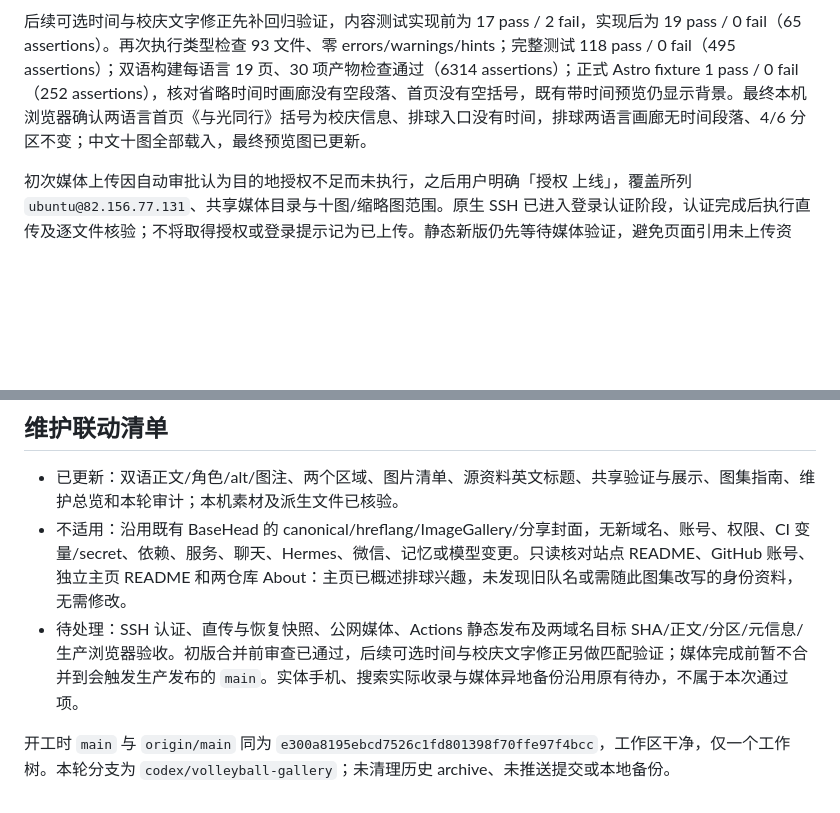
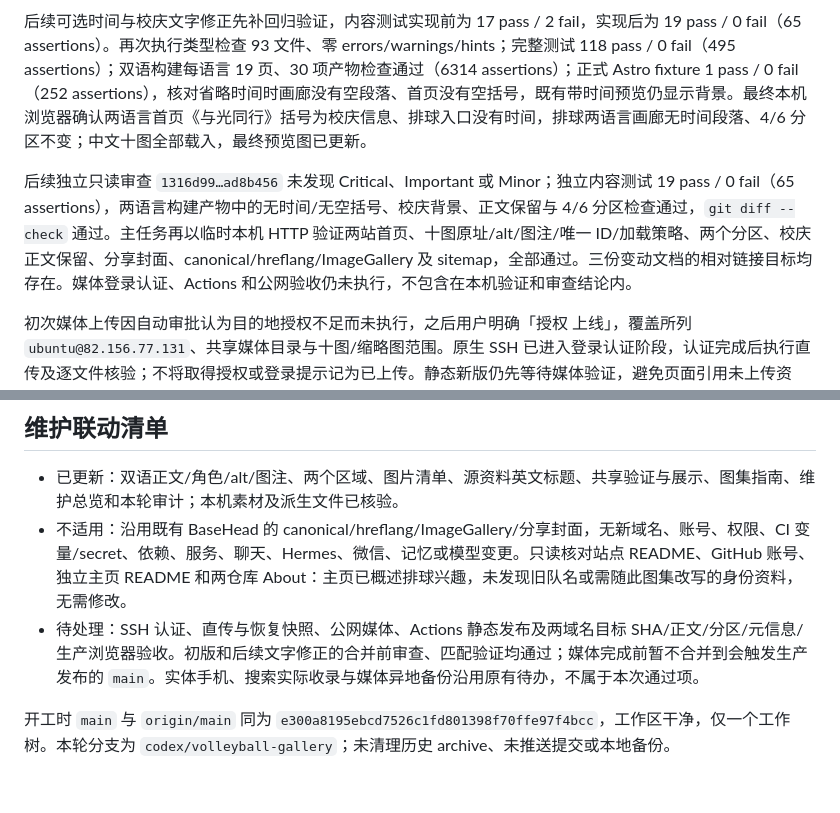
Before and after one commit to Siyuan-Xue/siyuanxue.com, a Markdown page: docs/audits/2026-10-11-volleyball-gallery.md, 2 parts joined by grey strips. GitHub-like rendering; blank space fills up the shorter version.

Commit message:
Record final gallery review and local verification

```diff
--- a/docs/audits/2026-10-11-volleyball-gallery.md
+++ b/docs/audits/2026-10-11-volleyball-gallery.md
@@ -28,12 +28,14 @@
 
 后续可选时间与校庆文字修正先补回归验证，内容测试实现前为 17 pass / 2 fail，实现后为 19 pass / 0 fail（65 assertions）。再次执行类型检查 93 文件、零 errors/warnings/hints；完整测试 118 pass / 0 fail（495 assertions）；双语构建每语言 19 页、30 项产物检查通过（6314 assertions）；正式 Astro fixture 1 pass / 0 fail（252 assertions），核对省略时间时画廊没有空段落、首页没有空括号，既有带时间预览仍显示背景。最终本机浏览器确认两语言首页《与光同行》括号为校庆信息、排球入口没有时间，排球两语言画廊无时间段落、4/6 分区不变；中文十图全部载入，最终预览图已更新。
 
+后续独立只读审查 `1316d99…ad8b456` 未发现 Critical、Important 或 Minor；独立内容测试 19 pass / 0 fail（65 assertions），两语言构建产物中的无时间/无空括号、校庆背景、正文保留与 4/6 分区检查通过，`git diff --check` 通过。主任务再以临时本机 HTTP 验证两站首页、十图原址/alt/图注/唯一 ID/加载策略、两个分区、校庆正文保留、分享封面、canonical/hreflang/ImageGallery 及 sitemap，全部通过。三份变动文档的相对链接目标均存在。媒体登录认证、Actions 和公网验收仍未执行，不包含在本机验证和审查结论内。
+
 初次媒体上传因自动审批认为目的地授权不足而未执行，之后用户明确「授权 上线」，覆盖所列 `ubuntu@82.156.77.131`、共享媒体目录与十图/缩略图范围。原生 SSH 已进入登录认证阶段，认证完成后执行直传及逐文件核验；不将取得授权或登录提示记为已上传。静态新版仍先等待媒体验证，避免页面引用未上传资源。本节待实际上传、Actions 和公网验收后补充结果。
 
 ## 维护联动清单
 
 - 已更新：双语正文/角色/alt/图注、两个区域、图片清单、源资料英文标题、共享验证与展示、图集指南、维护总览和本轮审计；本机素材及派生文件已核验。
 - 不适用：沿用既有 BaseHead 的 canonical/hreflang/ImageGallery/分享封面，无新域名、账号、权限、CI 变量/secret、依赖、服务、聊天、Hermes、微信、记忆或模型变更。只读核对站点 README、GitHub 账号、独立主页 README 和两仓库 About：主页已概述排球兴趣，未发现旧队名或需随此图集改写的身份资料，无需修改。
-- 待处理：SSH 认证、直传与恢复快照、公网媒体、Actions 静态发布及两域名目标 SHA/正文/分区/元信息/生产浏览器验收。初版合并前审查已通过，后续可选时间与校庆文字修正另做匹配验证；媒体完成前暂不合并到会触发生产发布的 `main`。实体手机、搜索实际收录与媒体异地备份沿用原有待办，不属于本次通过项。
+- 待处理：SSH 认证、直传与恢复快照、公网媒体、Actions 静态发布及两域名目标 SHA/正文/分区/元信息/生产浏览器验收。初版和后续文字修正的合并前审查、匹配验证均通过；媒体完成前暂不合并到会触发生产发布的 `main`。实体手机、搜索实际收录与媒体异地备份沿用原有待办，不属于本次通过项。
 
 开工时 `main` 与 `origin/main` 同为 `e300a8195ebcd7526c1fd801398f70ffe97f4bcc`，工作区干净，仅一个工作树。本轮分支为 `codex/volleyball-gallery`；未清理历史 archive、未推送提交或本地备份。
```
